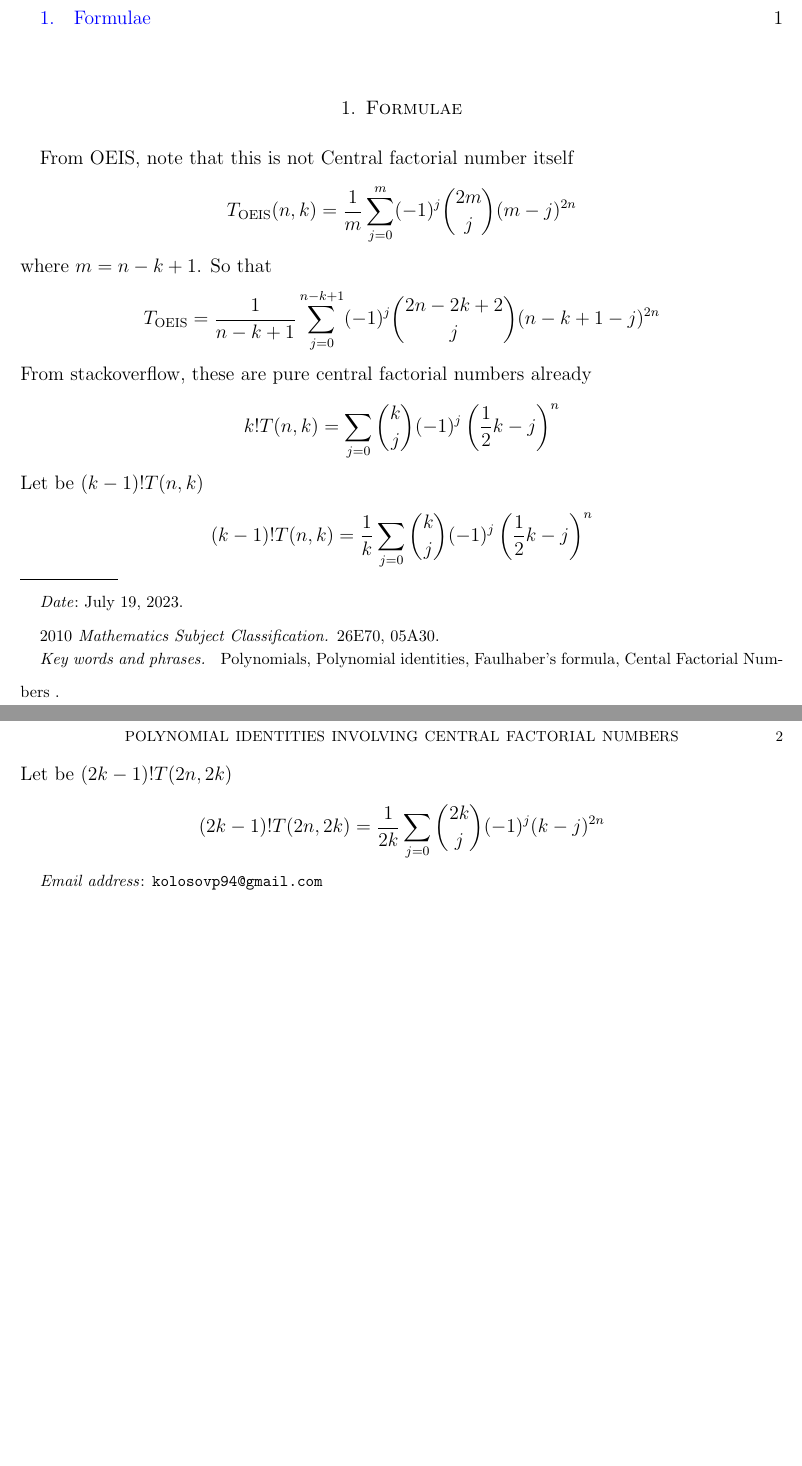
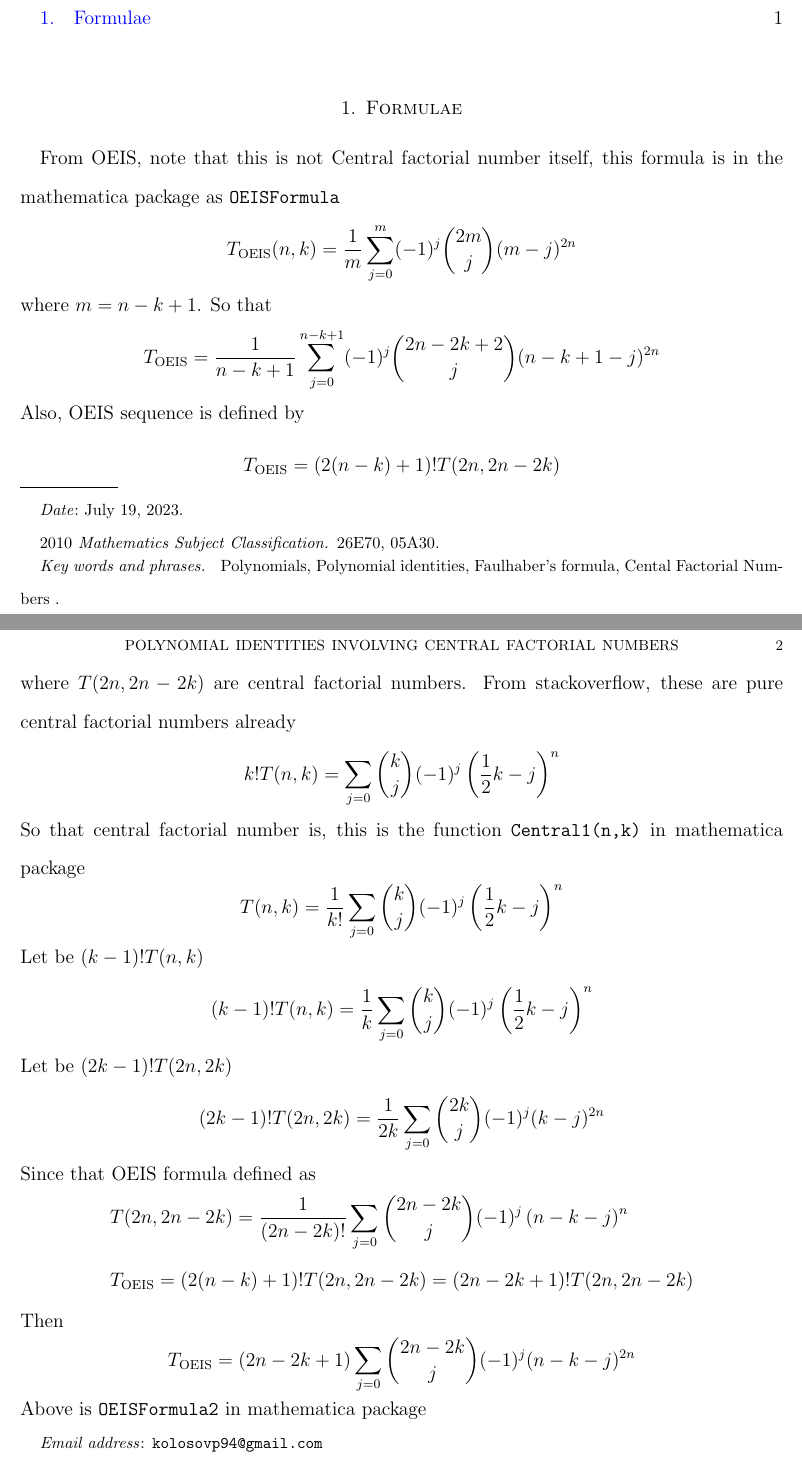
Before and after one commit to kolosovpetro/PolynomialIdentitiesInvolvingCentralFactorialNumbers, a LaTeX paper (src/formulae/formulae_main.tex, which reads src/formulae/formulae.tex): two parts of pages 1 and 2 of 2, joined at a grey line, cut so that both start at the same text, the shorter picture padded with empty space. Compiled offline with pdfLaTeX.

Commit message:
mathematica programs | formulae

```diff
--- a/src/formulae/formulae.tex
+++ b/src/formulae/formulae.tex
@@ -1,4 +1,5 @@
-From OEIS, note that this is not Central factorial number itself
+From OEIS, note that this is not Central factorial number itself, this formula is in the mathematica package as
+\texttt{OEISFormula}
 \begin{equation*}
     T_{\mathrm{OEIS}} (n,k) = \frac{1}{m} \sum_{j=0}^{m} (-1)^{j} \binom{2m}{j} (m-j)^{2n}
 \end{equation*}
@@ -7,15 +8,38 @@ So that
 \begin{equation*}
     T_{\mathrm{OEIS}} = \frac{1}{n-k+1} \sum_{j=0}^{n-k+1} (-1)^{j} \binom{2n-2k+2}{j} (n-k+1-j)^{2n}
 \end{equation*}
+Also, OEIS sequence is defined by
+\begin{equation*}
+    T_{\mathrm{OEIS}} = (2(n-k) + 1)! T(2n, 2n-2k)
+\end{equation*}
+where $T(2n, 2n-2k)$ are central factorial numbers.
 From stackoverflow, these are pure central factorial numbers already
 \begin{equation*}
     k! T(n,k) = \sum_{j=0} \binom{k}{j} (-1)^{j} \left( \frac{1}{2}k - j \right)^{n}
 \end{equation*}
+So that central factorial number is, this is the function \texttt{Central1(n,k)} in mathematica package
+\begin{equation*}
+    T(n,k) = \frac{1}{k!} \sum_{j=0} \binom{k}{j} (-1)^{j} \left( \frac{1}{2}k - j \right)^{n}
+\end{equation*}
 Let be $(k-1)! T(n,k)$
 \begin{equation*}
-    (k-1)!T(n,k) = \frac{1}{k} \sum_{j=0} \binom{k}{j} (-1)^{j} \left( \frac{1}{2}k - j \right)^{n}
+(k-1)
+    !T(n,k) = \frac{1}{k} \sum_{j=0} \binom{k}{j} (-1)^{j} \left( \frac{1}{2}k - j \right)^{n}
 \end{equation*}
 Let be $(2k-1)! T(2n, 2k)$
 \begin{equation*}
-    (2k-1)!T(2n, 2k) = \frac{1}{2k} \sum_{j=0} \binom{2k}{j} (-1)^{j} (k-j)^{2n}
+(2k-1)
+    !T(2n, 2k) = \frac{1}{2k} \sum_{j=0} \binom{2k}{j} (-1)^{j} (k-j)^{2n}
 \end{equation*}
+Since that OEIS formula defined as
+\begin{equation*}
+    \begin{split}
+        &T(2n, 2n-2k) = \frac{1}{(2n-2k)!} \sum_{j=0} \binom{2n-2k}{j} (-1)^{j} \left( n - k - j \right)^{n} \\
+        &T_{\mathrm{OEIS}} = (2(n-k) + 1)! T(2n, 2n-2k) = (2n-2k+1)! T(2n, 2n-2k)
+    \end{split}
+\end{equation*}
+Then
+\begin{equation*}
+    T_{\mathrm{OEIS}} = (2n-2k+1) \sum_{j=0} \binom{2n-2k}{j} (-1)^{j} (n-k-j)^{2n}
+\end{equation*}
+Above is \texttt{OEISFormula2} in mathematica package
```
Also changed, not shown: out/formulae_main.pdf, 4 other files.
